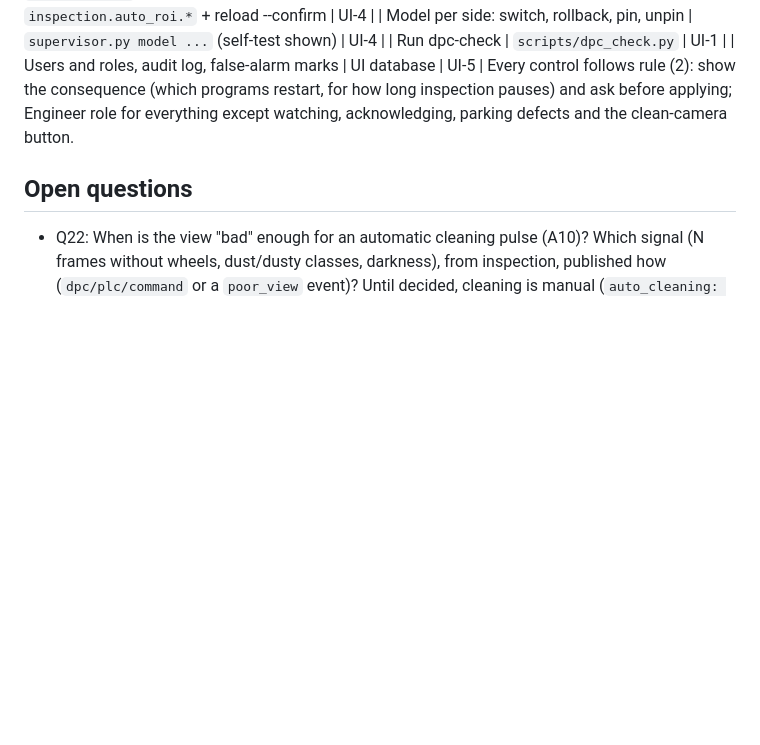
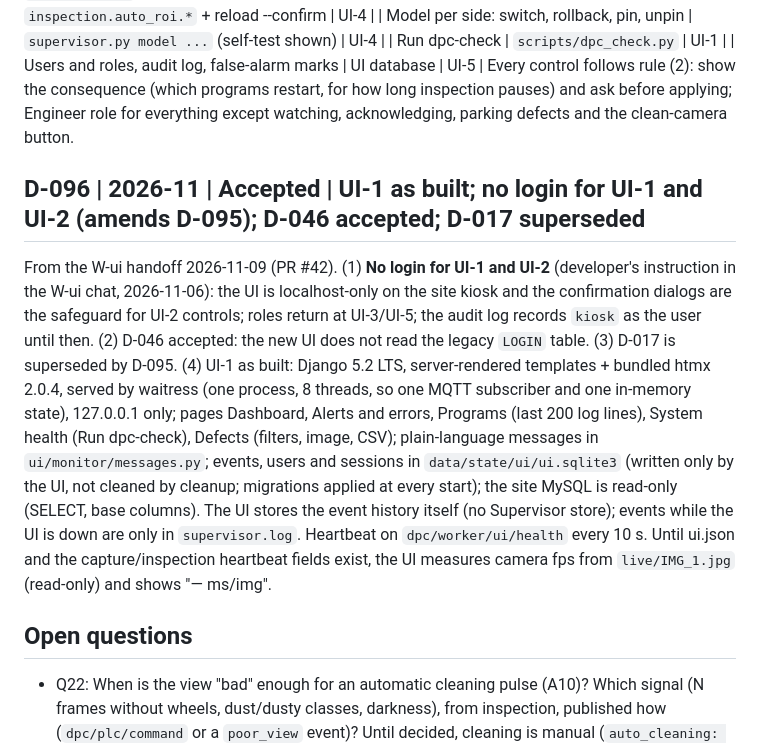
Before and after one commit to purushottamkumar2004/DPC, a Markdown page: docs/DECISIONS.md, the part around the change. Rendered like a GitHub page; blank space fills up the shorter version.

Commit message:
docs: UI-1 handoff recorded (D-096 no login for UI-1/2, D-046 accepted, D-017 superseded; CONTRACTS ui.json and UI state; F58, F59 detailed; F60, F61; P17-site)

```diff
--- a/docs/DECISIONS.md
+++ b/docs/DECISIONS.md
@@ -320,6 +320,9 @@ Developer and MASTER, 2026-11-06. **Purpose:** in-depth monitoring and control o
 | Users and roles, audit log, false-alarm marks | UI database | UI-5 |
 Every control follows rule (2): show the consequence (which programs restart, for how long inspection pauses) and ask before applying; Engineer role for everything except watching, acknowledging, parking defects and the clean-camera button.
 
+## D-096 | 2026-11 | Accepted | UI-1 as built; no login for UI-1 and UI-2 (amends D-095); D-046 accepted; D-017 superseded
+From the W-ui handoff 2026-11-09 (PR #42). (1) **No login for UI-1 and UI-2** (developer's instruction in the W-ui chat, 2026-11-06): the UI is localhost-only on the site kiosk and the confirmation dialogs are the safeguard for UI-2 controls; roles return at UI-3/UI-5; the audit log records `kiosk` as the user until then. (2) D-046 accepted: the new UI does not read the legacy `LOGIN` table. (3) D-017 is superseded by D-095. (4) UI-1 as built: Django 5.2 LTS, server-rendered templates + bundled htmx 2.0.4, served by waitress (one process, 8 threads, so one MQTT subscriber and one in-memory state), 127.0.0.1 only; pages Dashboard, Alerts and errors, Programs (last 200 log lines), System health (Run dpc-check), Defects (filters, image, CSV); plain-language messages in `ui/monitor/messages.py`; events, users and sessions in `data/state/ui/ui.sqlite3` (written only by the UI, not cleaned by cleanup; migrations applied at every start); the site MySQL is read-only (SELECT, base columns). The UI stores the event history itself (no Supervisor store); events while the UI is down are only in `supervisor.log`. Heartbeat on `dpc/worker/ui/health` every 10 s. Until ui.json and the capture/inspection heartbeat fields exist, the UI measures camera fps from `live/IMG_1.jpg` (read-only) and shows "— ms/img".
+
 ## Open questions
 - Q22: When is the view "bad" enough for an automatic cleaning pulse (A10)? Which signal (N frames without wheels, dust/dusty classes, darkness), from inspection, published how (`dpc/plc/command` or a `poor_view` event)? Until decided, cleaning is manual (`auto_cleaning: false`).
 - Q21: Should skidding, wheel-missing and cycle-restart findings create DB rows and mails? Today they only save images, so nobody is alerted (INSPECTION.md 8.1). (STATUS D9)
```
Also changed, not shown: docs/CONTRACTS.md (+2 -0 lines), docs/STATUS.md (+7 -3 lines).
